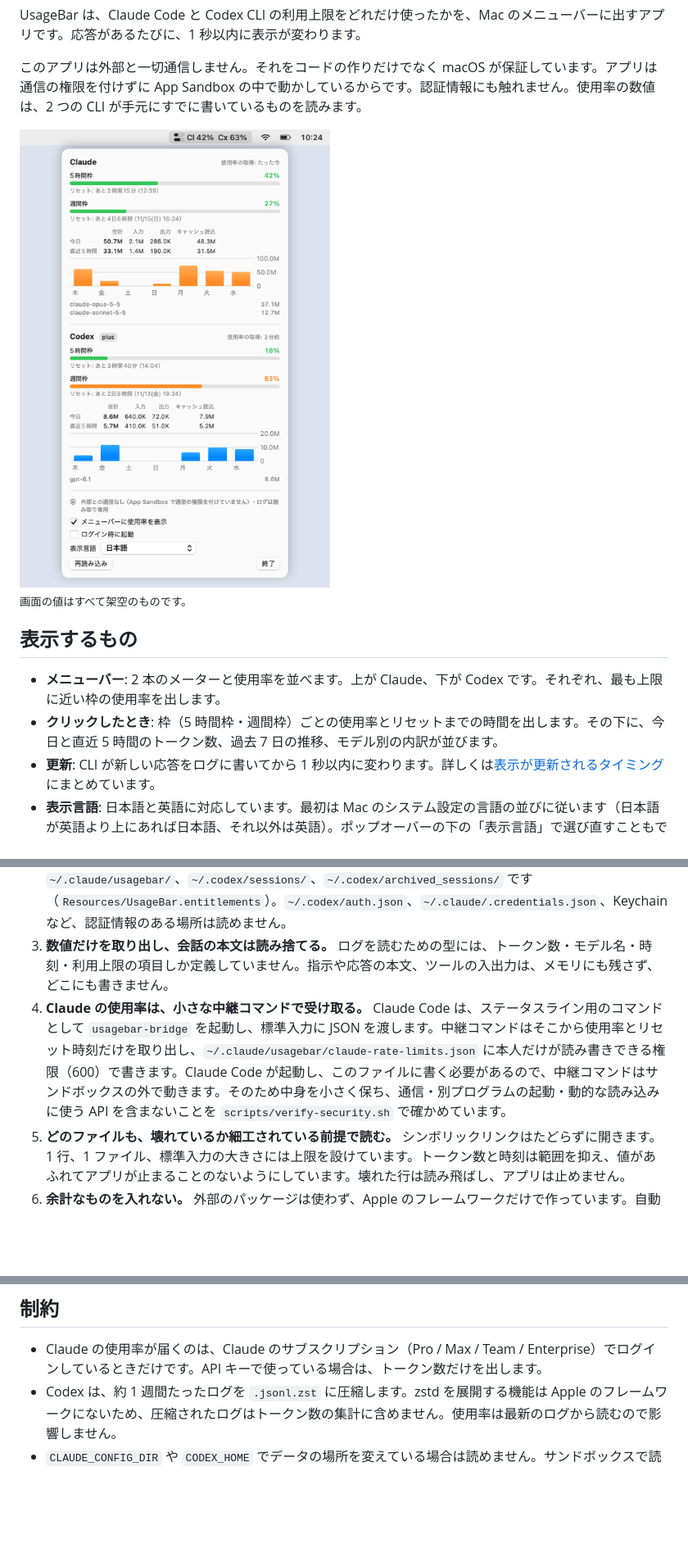
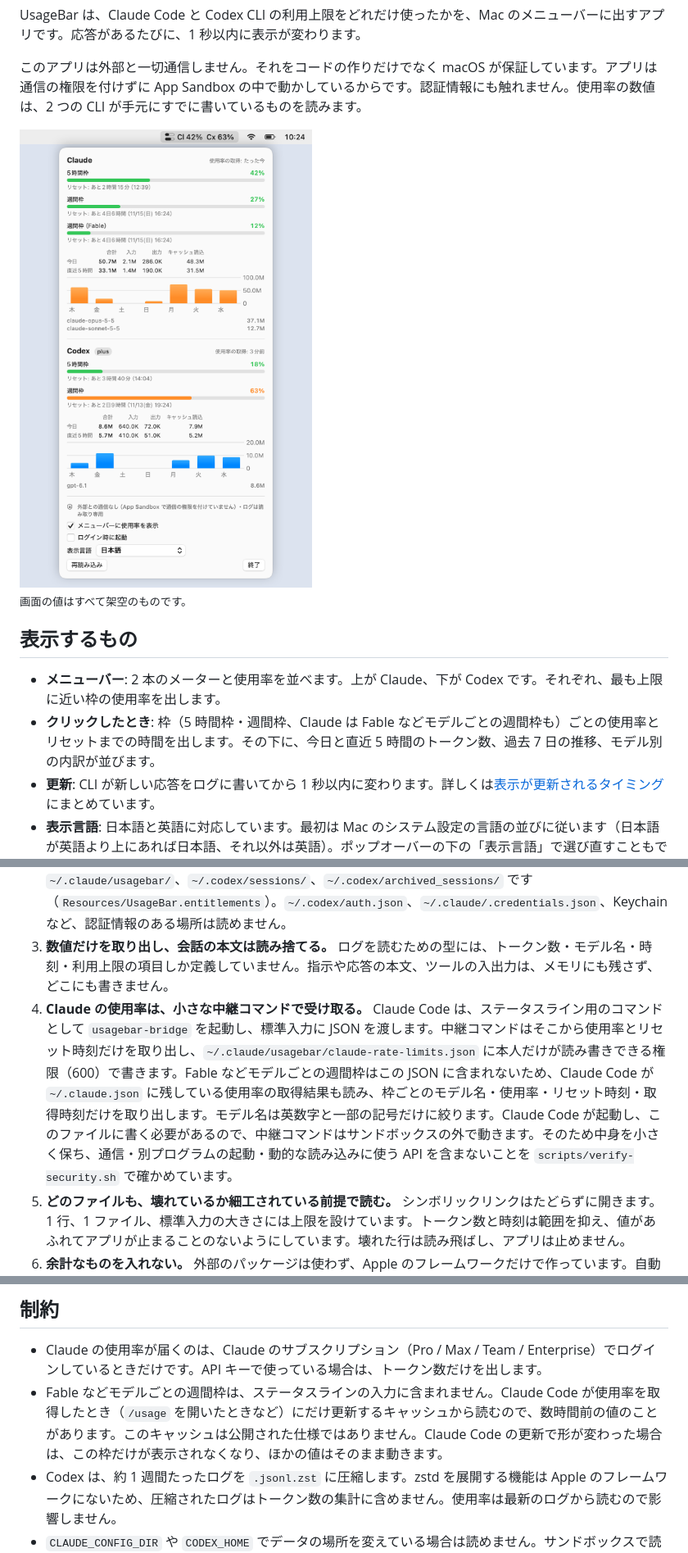
Before and after one commit to samuraikun/usage-bar, a Markdown page: README.ja.md, 3 parts joined by grey strips. Shown at 82% size. Rendered like a GitHub page; pictures changed too: docs/screenshot-ja-light.png; blank space fills up the shorter version.

```diff
--- a/README.ja.md
+++ b/README.ja.md
@@ -16,7 +16,7 @@ UsageBar は、Claude Code と Codex CLI の利用上限をどれだけ使った
 ## 表示するもの
 
 - **メニューバー**: 2 本のメーターと使用率を並べます。上が Claude、下が Codex です。それぞれ、最も上限に近い枠の使用率を出します。
-- **クリックしたとき**: 枠（5 時間枠・週間枠）ごとの使用率とリセットまでの時間を出します。その下に、今日と直近 5 時間のトークン数、過去 7 日の推移、モデル別の内訳が並びます。
+- **クリックしたとき**: 枠（5 時間枠・週間枠、Claude は Fable などモデルごとの週間枠も）ごとの使用率とリセットまでの時間を出します。その下に、今日と直近 5 時間のトークン数、過去 7 日の推移、モデル別の内訳が並びます。
 - **更新**: CLI が新しい応答をログに書いてから 1 秒以内に変わります。詳しくは[表示が更新されるタイミング](#表示が更新されるタイミング)にまとめています。
 - **表示言語**: 日本語と英語に対応しています。最初は Mac のシステム設定の言語の並びに従います（日本語が英語より上にあれば日本語、それ以外は英語）。ポップオーバーの下の「表示言語」で選び直すこともでき、再起動しなくてもその場で切り替わります。
 
@@ -55,7 +55,7 @@ UsageBar は、この手元の数値だけを読みます。「この API しか
 1. **「通信しない」ことは、コードではなく OS に守らせる。** アプリには `com.apple.security.app-sandbox` を付け、`network.client` と `network.server` は付けていません。コードに不具合があっても、何かが紛れ込んでも、通信は DNS も含めて macOS が遮断します。
 2. **読める場所を 4 か所に絞り、読み取り専用にする。** 許可しているのは `~/.claude/projects/`、`~/.claude/usagebar/`、`~/.codex/sessions/`、`~/.codex/archived_sessions/` です（`Resources/UsageBar.entitlements`）。`~/.codex/auth.json`、`~/.claude/.credentials.json`、Keychain など、認証情報のある場所は読めません。
 3. **数値だけを取り出し、会話の本文は読み捨てる。** ログを読むための型には、トークン数・モデル名・時刻・利用上限の項目しか定義していません。指示や応答の本文、ツールの入出力は、メモリにも残さず、どこにも書きません。
-4. **Claude の使用率は、小さな中継コマンドで受け取る。** Claude Code は、ステータスライン用のコマンドとして `usagebar-bridge` を起動し、標準入力に JSON を渡します。中継コマンドはそこから使用率とリセット時刻だけを取り出し、`~/.claude/usagebar/claude-rate-limits.json` に本人だけが読み書きできる権限（600）で書きます。Claude Code が起動し、このファイルに書く必要があるので、中継コマンドはサンドボックスの外で動きます。そのため中身を小さく保ち、通信・別プログラムの起動・動的な読み込みに使う API を含まないことを `scripts/verify-security.sh` で確かめています。
+4. **Claude の使用率は、小さな中継コマンドで受け取る。** Claude Code は、ステータスライン用のコマンドとして `usagebar-bridge` を起動し、標準入力に JSON を渡します。中継コマンドはそこから使用率とリセット時刻だけを取り出し、`~/.claude/usagebar/claude-rate-limits.json` に本人だけが読み書きできる権限（600）で書きます。Fable などモデルごとの週間枠はこの JSON に含まれないため、Claude Code が `~/.claude.json` に残している使用率の取得結果も読み、枠ごとのモデル名・使用率・リセット時刻・取得時刻だけを取り出します。モデル名は英数字と一部の記号だけに絞ります。Claude Code が起動し、このファイルに書く必要があるので、中継コマンドはサンドボックスの外で動きます。そのため中身を小さく保ち、通信・別プログラムの起動・動的な読み込みに使う API を含まないことを `scripts/verify-security.sh` で確かめています。
 5. **どのファイルも、壊れているか細工されている前提で読む。** シンボリックリンクはたどらずに開きます。1 行、1 ファイル、標準入力の大きさには上限を設けています。トークン数と時刻は範囲を抑え、値があふれてアプリが止まることのないようにしています。壊れた行は読み飛ばし、アプリは止めません。
 6. **余計なものを入れない。** 外部のパッケージは使わず、Apple のフレームワークだけで作っています。自動アップデート、利用状況の送信、Apple の公証のためのアップロードもありません。手元で組み立てて、手元で署名します。
 
@@ -100,6 +103,7 @@ flowchart LR
 ## 制約
 
 - Claude の使用率が届くのは、Claude のサブスクリプション（Pro / Max / Team / Enterprise）でログインしているときだけです。API キーで使っている場合は、トークン数だけを出します。
+- Fable などモデルごとの週間枠は、ステータスラインの入力に含まれません。Claude Code が使用率を取得したとき（`/usage` を開いたときなど）にだけ更新するキャッシュから読むので、数時間前の値のことがあります。このキャッシュは公開された仕様ではありません。Claude Code の更新で形が変わった場合は、この枠だけが表示されなくなり、ほかの値はそのまま動きます。
 - Codex は、約 1 週間たったログを `.jsonl.zst` に圧縮します。zstd を展開する機能は Apple のフレームワークにないため、圧縮されたログはトークン数の集計に含めません。使用率は最新のログから読むので影響しません。
 - `CLAUDE_CONFIG_DIR` や `CODEX_HOME` でデータの場所を変えている場合は読めません。サンドボックスで読める場所を、上の決まったパスに固定しているためです。
 - アプリを起動した時点で `~/.claude/usagebar/` が無いと、Claude の値が初めて表示されるまでに最大 30 秒かかります。2 回目からは 1 秒以内です。
```
Also changed, not shown: other parts of README.ja.md (+3 -0 lines), README.md (+6 -2 lines), SECURITY.md (+4 -4 lines), docs/screenshot-en-dark.png, docs/screenshot-en-light.png, docs/screenshot-ja-dark.png, 9 other files.
